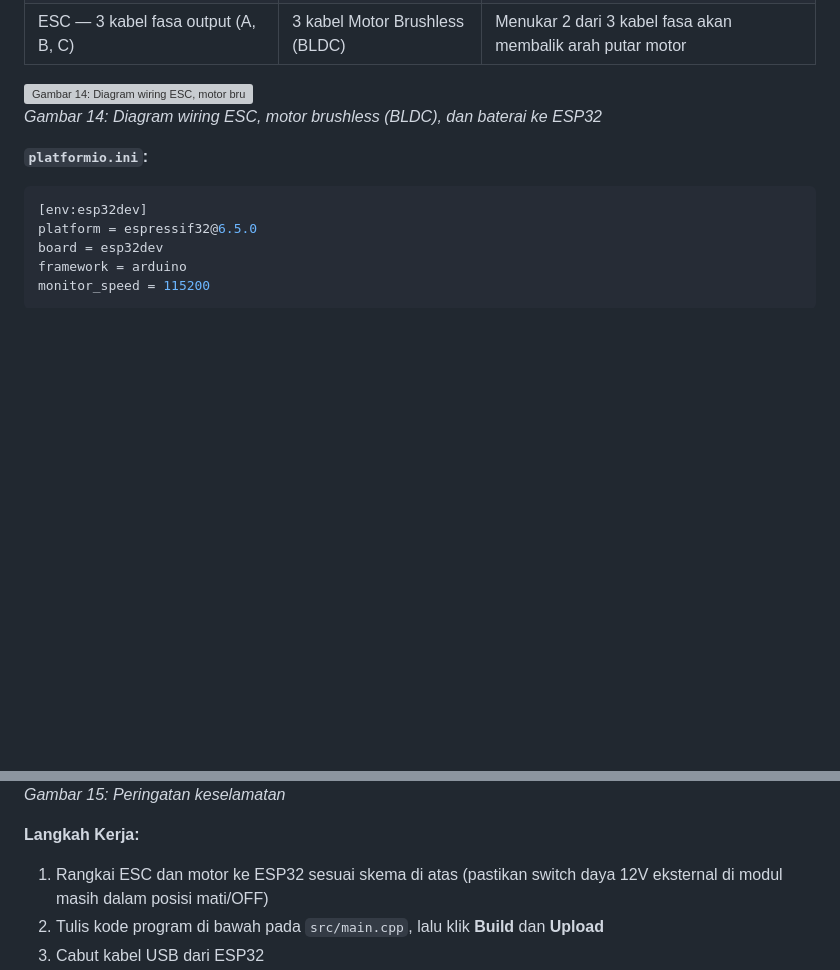
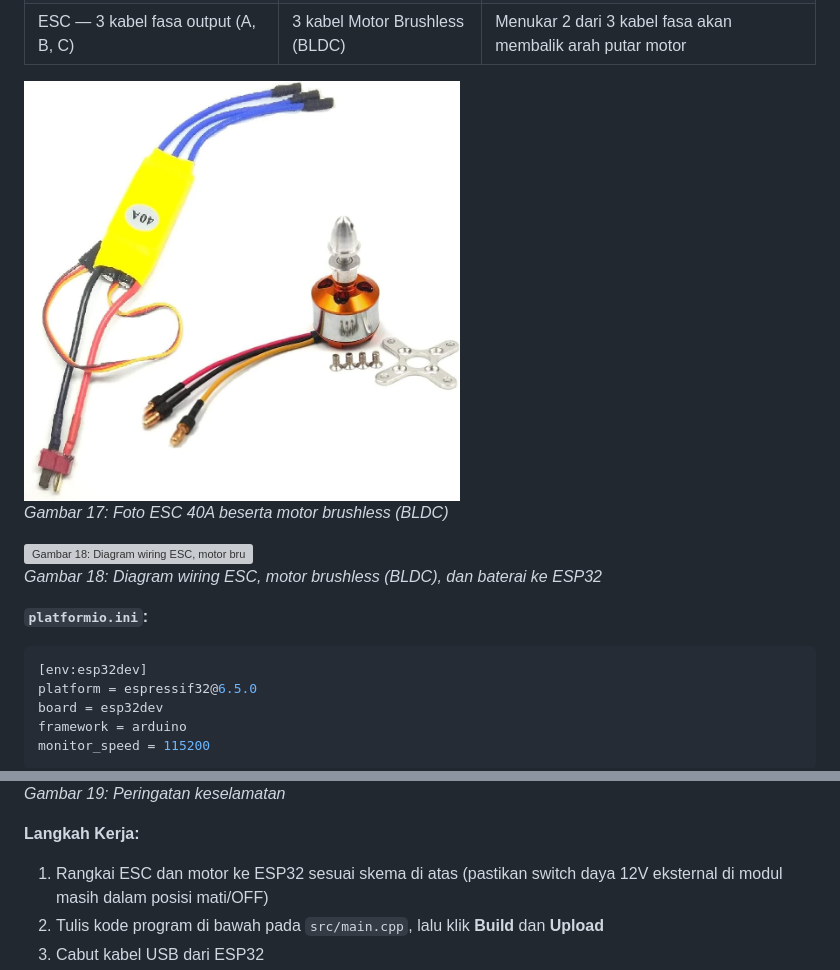
Before and after one commit to b401-robotics/praktikum-sismik-embed, a Markdown page: Modul_2/Modul_2_Sensor_dan_Aktuator.md, 2 parts joined by grey strips. GitHub-like rendering; pictures changed too: img/modul_esc_bldc.png (added); blank space fills up the shorter version; grey boxes are pictures that could not be loaded.

````diff
--- a/Modul_2/Modul_2_Sensor_dan_Aktuator.md
+++ b/Modul_2/Modul_2_Sensor_dan_Aktuator.md
@@ -734,9 +746,13 @@ Mahasiswa mampu memahami prinsip kerja ESC sebagai pengendali motor brushless, s
 | ESC — Power input (+ / −) | 12V / GND (dari power eksternal) | Jalur daya utama motor, **terpisah** dari power ESP32 |
 | ESC — 3 kabel fasa output (A, B, C) | 3 kabel Motor Brushless (BLDC) | Menukar 2 dari 3 kabel fasa akan membalik arah putar motor |
 
-<img src="../img/wiring_esc_bldc.png" alt="Gambar 14: Diagram wiring ESC, motor brushless (BLDC), dan baterai ke ESP32" width="60%">
+<img src="../img/modul_esc_bldc.png" alt="Gambar 17: Foto ESC 40A beserta motor brushless (BLDC)" width="55%">
 
-*Gambar 14: Diagram wiring ESC, motor brushless (BLDC), dan baterai ke ESP32*
+*Gambar 17: Foto ESC 40A beserta motor brushless (BLDC)*
+
+<img src="../img/wiring_esc_bldc.png" alt="Gambar 18: Diagram wiring ESC, motor brushless (BLDC), dan baterai ke ESP32" width="60%">
+
+*Gambar 18: Diagram wiring ESC, motor brushless (BLDC), dan baterai ke ESP32*
 
 **`platformio.ini`:**
 ```ini
@@ -751,5 +767,5 @@ monitor_speed = 115200
 
-*Gambar 15: Peringatan keselamatan*
+*Gambar 19: Peringatan keselamatan*
 
 **Langkah Kerja:**
 1. Rangkai ESC dan motor ke ESP32 sesuai skema di atas (pastikan switch daya 12V eksternal di modul masih dalam posisi mati/OFF)
````
Also changed, not shown: other parts of Modul_2/Modul_2_Sensor_dan_Aktuator.md (+19 -7 lines), img/modul_motor_dc_gearbox.png (added), img/modul_motor_stepper_uln2003.png (added), img/modul_servo_mg996r.png (added), 1 other file.
